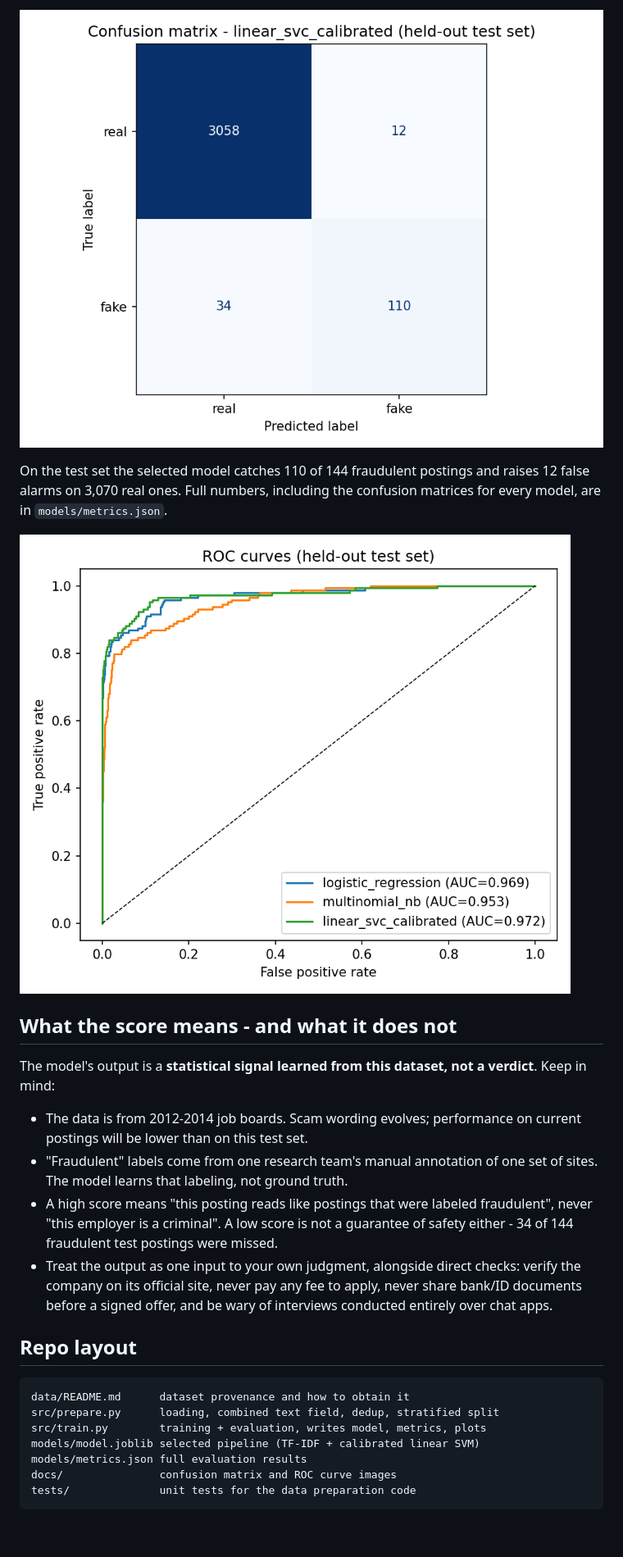
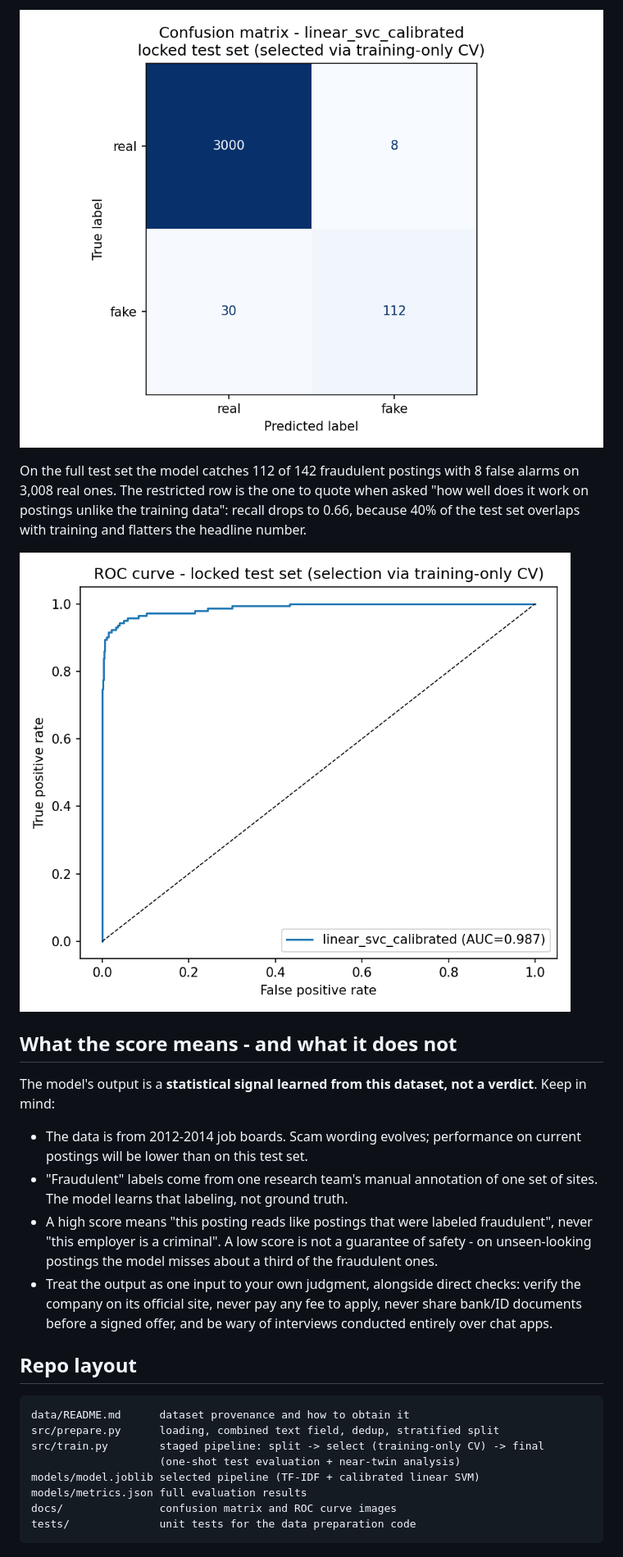
Before and after one commit to sandeep-136/fake-job-detector, a Markdown page: README.md, the part around one of its changes. Shown at 82% size. GitHub-like rendering; pictures changed too: docs/confusion_matrix.png, docs/roc_curve.png; blank space fills up the shorter version.

Commit message:
Fix evaluation: select via training-only CV, one-shot test eval, quantify near-twin leakage

````diff
--- a/README.md
+++ b/README.md
@@ -54,7 +75,9 @@ is not committed to this repo; see `data/README.md` for how to get it.
 
 ![Confusion matrix](docs/confusion_matrix.png)
 
-On the test set the selected model catches 110 of 144 fraudulent postings and
-raises 12 false alarms on 3,070 real ones. Full numbers, including the
-confusion matrices for every model, are in `models/metrics.json`.
+On the full test set the model catches 112 of 142 fraudulent postings with 8
+false alarms on 3,008 real ones. The restricted row is the one to quote when
+asked "how well does it work on postings unlike the training data": recall
+drops to 0.66, because 40% of the test set overlaps with training and flatters
+the headline number.
 
@@ -71,7 +94,8 @@ verdict**. Keep in mind:
   set of sites. The model learns that labeling, not ground truth.
 - A high score means "this posting reads like postings that were labeled
   fraudulent", never "this employer is a criminal". A low score is not a
-  guarantee of safety either - 34 of 144 fraudulent test postings were missed.
+  guarantee of safety - on unseen-looking postings the model misses about a
+  third of the fraudulent ones.
 - Treat the output as one input to your own judgment, alongside direct checks:
   verify the company on its official site, never pay any fee to apply, never
   share bank/ID documents before a signed offer, and be wary of interviews
@@ -82,7 +106,8 @@ verdict**. Keep in mind:
 ```
 data/README.md      dataset provenance and how to obtain it
 src/prepare.py      loading, combined text field, dedup, stratified split
-src/train.py        training + evaluation, writes model, metrics, plots
+src/train.py        staged pipeline: split -> select (training-only CV) -> final
+                    (one-shot test evaluation + near-twin analysis)
 models/model.joblib selected pipeline (TF-IDF + calibrated linear SVM)
 models/metrics.json full evaluation results
 docs/               confusion matrix and ROC curve images
````
Also changed, not shown: other parts of README.md (+45 -23 lines), 6 other files.
